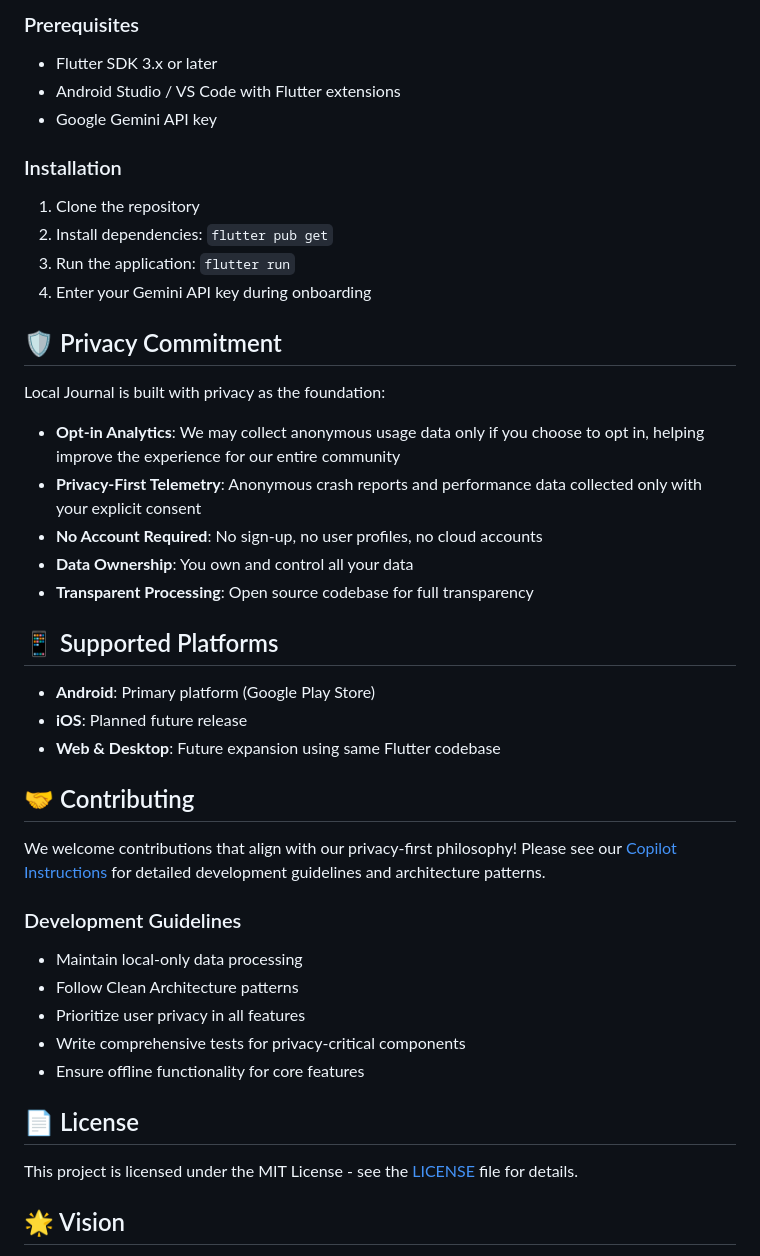
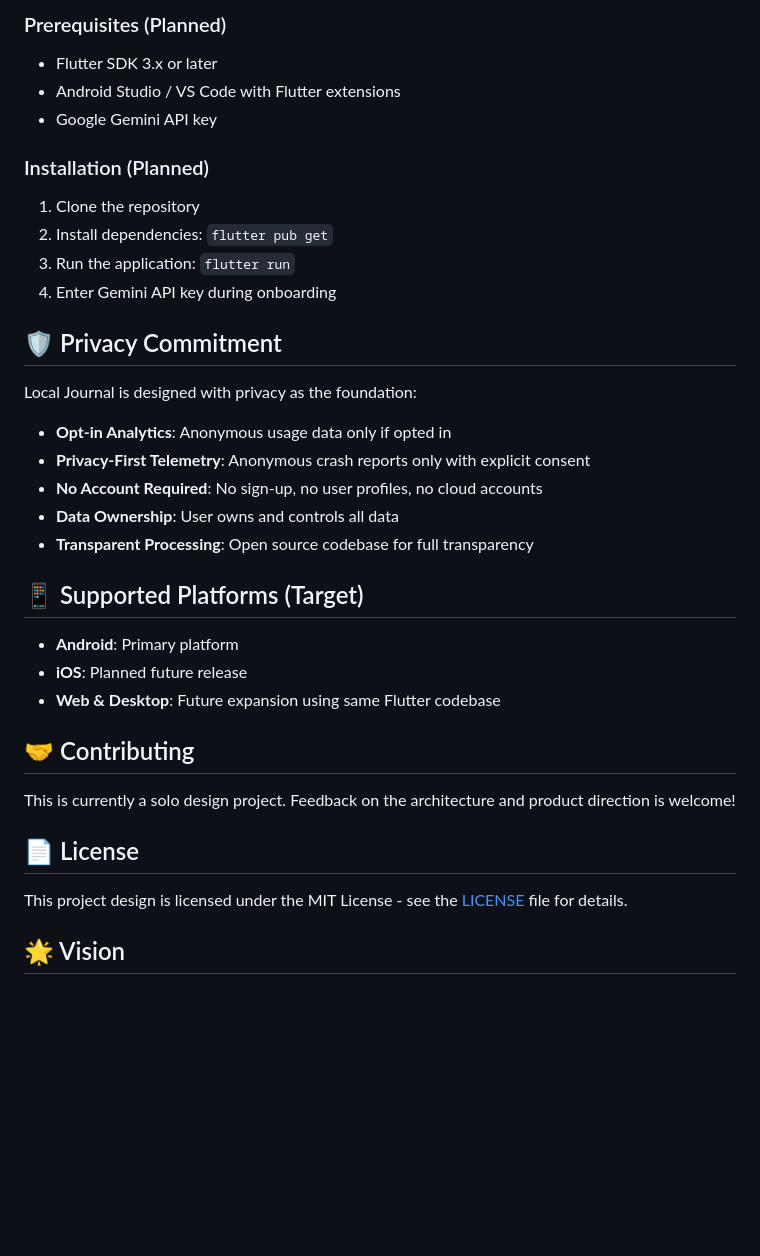
Before and after one commit to XtromAI/Local-Journal, a Markdown page: README.md, the part around the change printed below. Drawn GitHub-style; blank space fills up the shorter version.

```diff
--- a/README.md
+++ b/README.md
@@ -52,45 +64,38 @@ Built with modern, privacy-focused technologies:
 
-### Prerequisites
+### Prerequisites (Planned)
 - Flutter SDK 3.x or later
 - Android Studio / VS Code with Flutter extensions
 - Google Gemini API key
 
-### Installation
+### Installation (Planned)
 1. Clone the repository
 2. Install dependencies: `flutter pub get`
 3. Run the application: `flutter run`
-4. Enter your Gemini API key during onboarding
+4. Enter Gemini API key during onboarding
 
 ## 🛡️ Privacy Commitment
 
-Local Journal is built with privacy as the foundation:
+Local Journal is designed with privacy as the foundation:
 
-- **Opt-in Analytics**: We may collect anonymous usage data only if you choose to opt in, helping improve the experience for our entire community
-- **Privacy-First Telemetry**: Anonymous crash reports and performance data collected only with your explicit consent
+- **Opt-in Analytics**: Anonymous usage data only if opted in
+- **Privacy-First Telemetry**: Anonymous crash reports only with explicit consent
 - **No Account Required**: No sign-up, no user profiles, no cloud accounts
-- **Data Ownership**: You own and control all your data
+- **Data Ownership**: User owns and controls all data
 - **Transparent Processing**: Open source codebase for full transparency
 
-## 📱 Supported Platforms
+## 📱 Supported Platforms (Target)
 
-- **Android**: Primary platform (Google Play Store)
+- **Android**: Primary platform
 - **iOS**: Planned future release
 - **Web & Desktop**: Future expansion using same Flutter codebase
 
 ## 🤝 Contributing
 
-We welcome contributions that align with our privacy-first philosophy! Please see our [Copilot Instructions](.github/copilot-instructions.md) for detailed development guidelines and architecture patterns.
-
-### Development Guidelines
-- Maintain local-only data processing
-- Follow Clean Architecture patterns
-- Prioritize user privacy in all features
-- Write comprehensive tests for privacy-critical components
-- Ensure offline functionality for core features
+This is currently a solo design project. Feedback on the architecture and product direction is welcome!
 
 ## 📄 License
 
-This project is licensed under the MIT License - see the [LICENSE](LICENSE) file for details.
+This project design is licensed under the MIT License - see the [LICENSE](LICENSE) file for details.
 
 ## 🌟 Vision
 
```
Also changed, not shown: other parts of README.md (+23 -11 lines).
